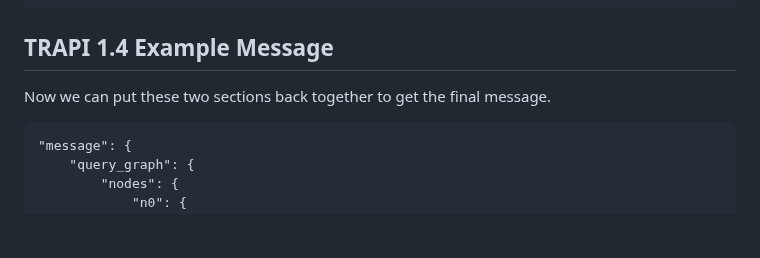
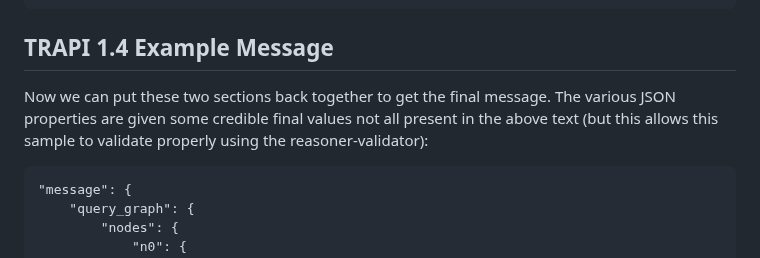
Before and after one commit to NCATSTranslator/ReasonerAPI, a Markdown page: ImplementationGuidance/MigrationGuides/MigrationAndImplementationGuide1-4.md, the part around the change. GitHub-like rendering; blank space fills up the shorter version.

Commit message:
Example completed. Validates in reasoner-validator

````diff
--- a/ImplementationGuidance/MigrationGuides/MigrationAndImplementationGuide1-4.md
+++ b/ImplementationGuidance/MigrationGuides/MigrationAndImplementationGuide1-4.md
@@ -813,7 +813,7 @@ Result generation for KP's is also relatively simple. In this case, we just migr
 
 ## TRAPI 1.4 Example Message
 
-Now we can put these two sections back together to get the final message.
+Now we can put these two sections back together to get the final message. The various JSON properties are given some credible final values not all present in the above text (but this allows this sample to validate properly using the reasoner-validator):
 
 ```
 "message": {
````
